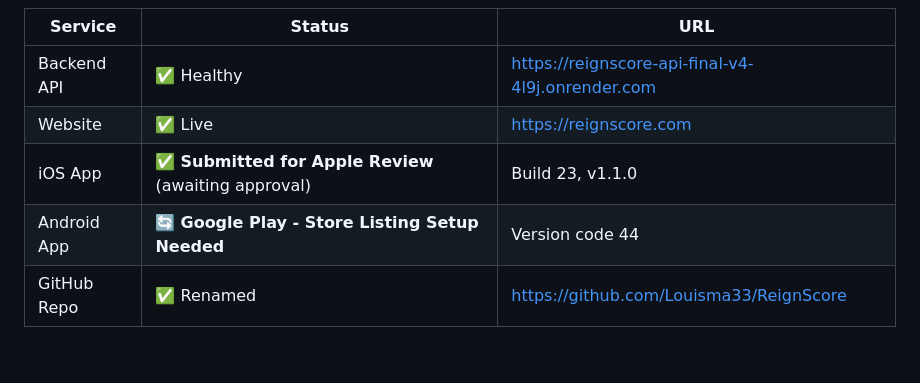
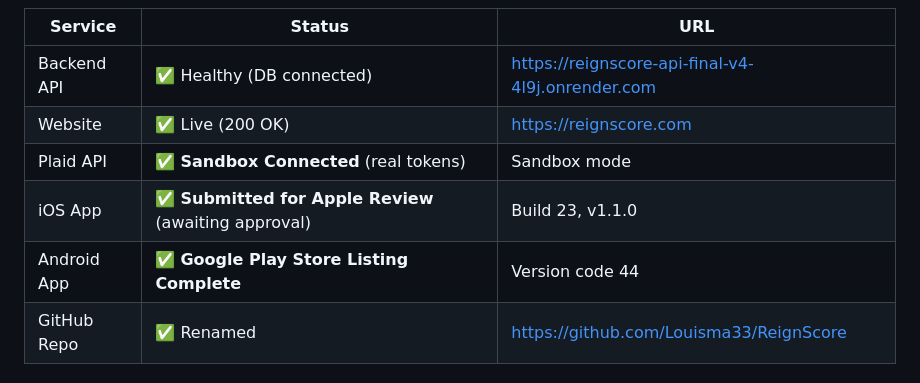
Before and after one commit to Louisma33/ReignScore, a Markdown page: POST_LAUNCH.md, the part around one of its changes. Drawn GitHub-style; blank space fills up the shorter version.

```diff
--- a/POST_LAUNCH.md
+++ b/POST_LAUNCH.md
@@ -57,9 +59,10 @@ Capture high-res screens of these 6 key views:
 | Service | Status | URL |
 |---------|--------|-----|
-| Backend API | ✅ Healthy | https://reignscore-api-final-v4-4l9j.onrender.com |
-| Website | ✅ Live | https://reignscore.com |
+| Backend API | ✅ Healthy (DB connected) | https://reignscore-api-final-v4-4l9j.onrender.com |
+| Website | ✅ Live (200 OK) | https://reignscore.com |
+| Plaid API | ✅ **Sandbox Connected** (real tokens) | Sandbox mode |
 | iOS App | ✅ **Submitted for Apple Review** (awaiting approval) | Build 23, v1.1.0 |
-| Android App | 🔄 **Google Play - Store Listing Setup Needed** | Version code 44 |
+| Android App | ✅ **Google Play Store Listing Complete** | Version code 44 |
 | GitHub Repo | ✅ Renamed | https://github.com/Louisma33/ReignScore |
 
 ### iOS App Store Status (Updated 2026-02-11)
```
Also changed, not shown: other parts of POST_LAUNCH.md (+25 -14 lines), STORE_LISTING_TODO.md (added, +53 -0 lines).
